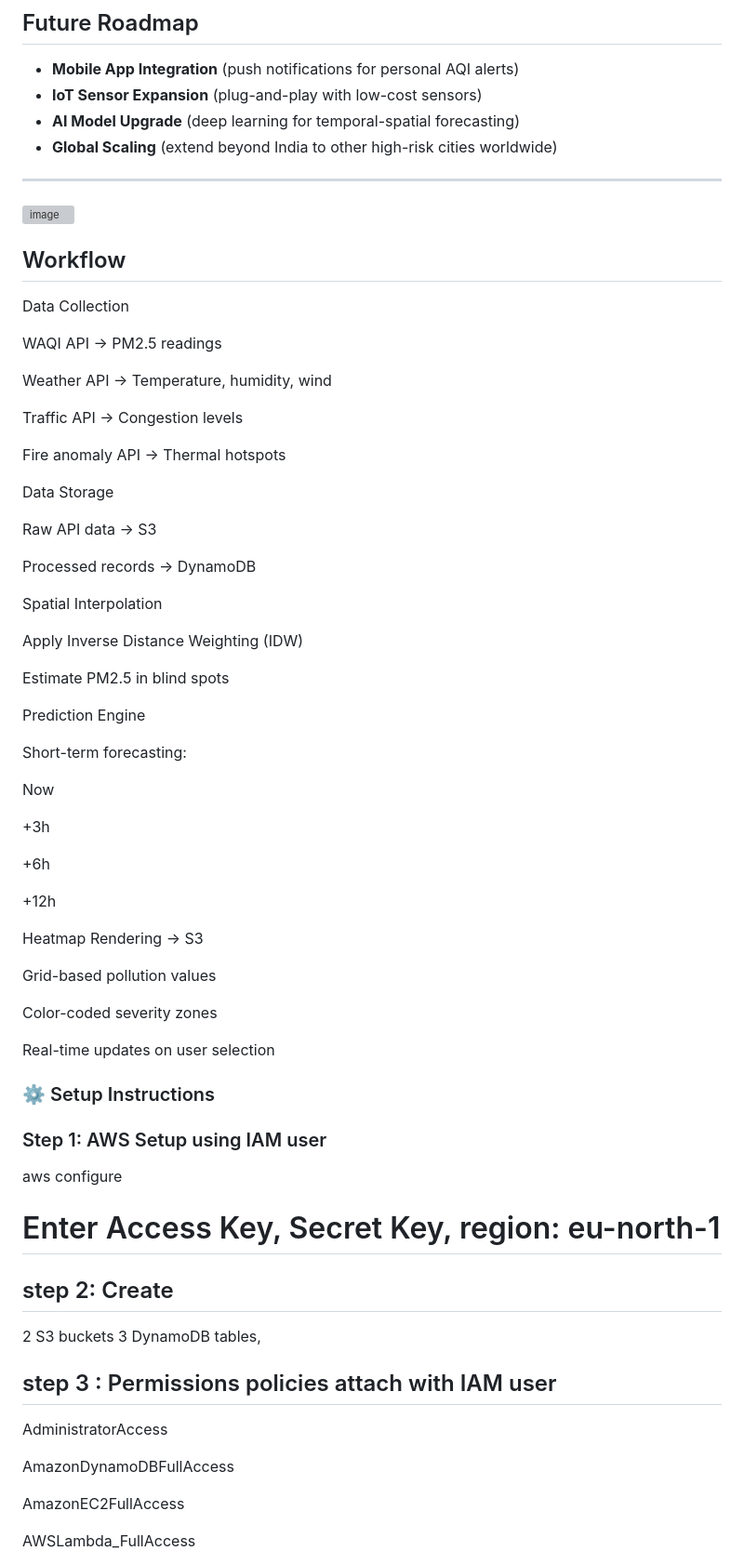
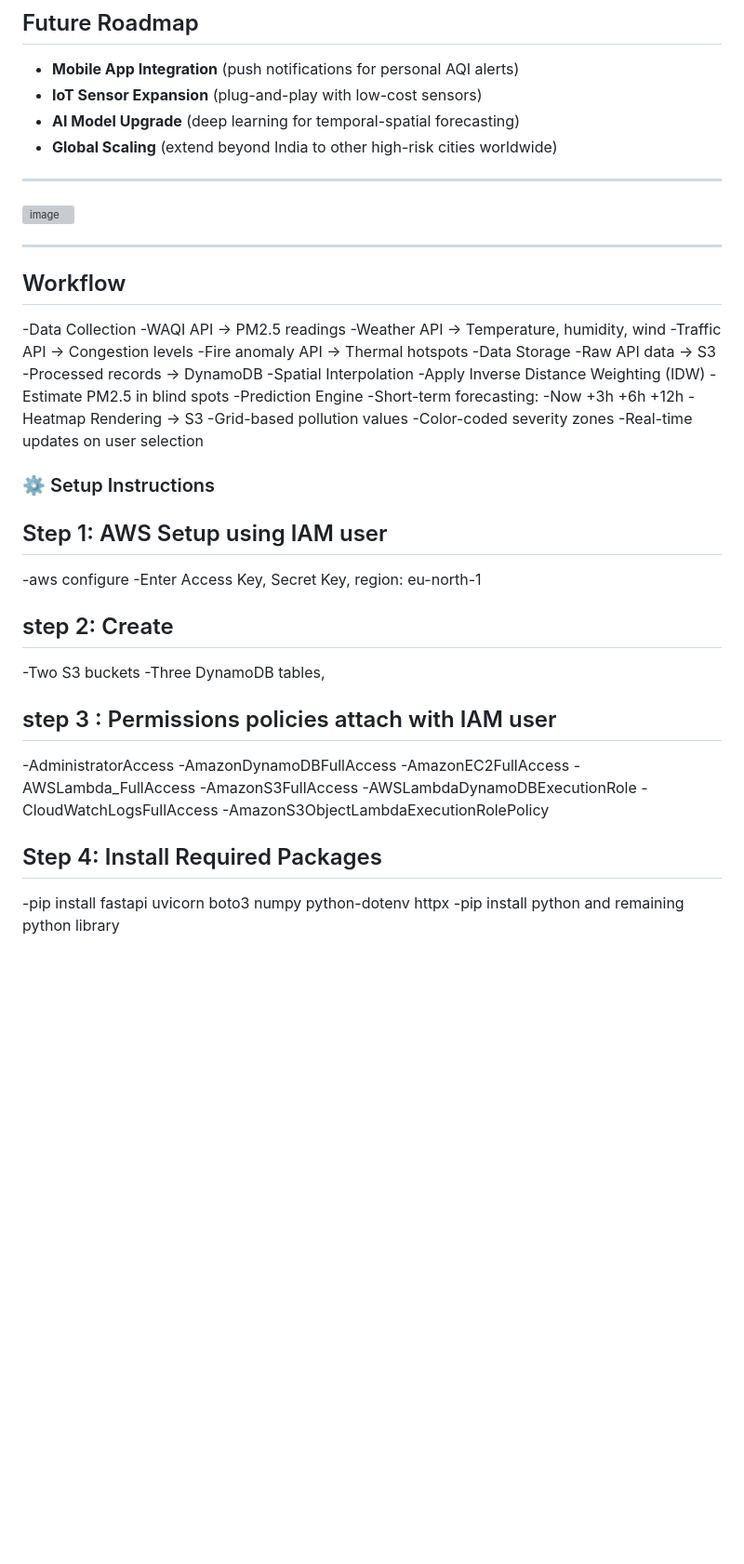
Before and after one commit to kpraveenkum/Vital_air, a Markdown page: README.md, the part around one of its changes. Shown at 93% size. GitHub-like rendering; blank space fills up the shorter version; grey boxes are pictures that could not be loaded.

Commit message:
Update README with project details and setup instructions
Revised the README.md to include comprehensive details about the Vital Air platform, its features, architecture, and setup instructions.

```diff
--- a/README.md
+++ b/README.md
@@ -120,71 +120,54 @@ The system architecture supports scaling to additional cities across India.
 
 
 
+---
 
 ## Workflow
 
-Data Collection
-
-WAQI API → PM2.5 readings
-
-Weather API → Temperature, humidity, wind
-
-Traffic API → Congestion levels
-
-Fire anomaly API → Thermal hotspots
-
-Data Storage
-
-Raw API data → S3
-
-Processed records → DynamoDB
-
-Spatial Interpolation
-
-Apply Inverse Distance Weighting (IDW)
-
-Estimate PM2.5 in blind spots
-
-Prediction Engine
-
-Short-term forecasting:
-
-Now
-
-+3h
-
-+6h
-
-+12h
-
-Heatmap Rendering → S3
-
-
-Grid-based pollution values
-
-Color-coded severity zones
-
-Real-time updates on user selection
-
+-Data Collection
+-WAQI API → PM2.5 readings
+-Weather API → Temperature, humidity, wind
+-Traffic API → Congestion levels
+-Fire anomaly API → Thermal hotspots
+-Data Storage
+-Raw API data → S3
+-Processed records → DynamoDB
+-Spatial Interpolation
+-Apply Inverse Distance Weighting (IDW)
+-Estimate PM2.5 in blind spots
+-Prediction Engine
+-Short-term forecasting:
+-Now +3h +6h +12h
+-Heatmap Rendering → S3
+-Grid-based pollution values
+-Color-coded severity zones
+-Real-time updates on user selection
 
 
 ### ⚙️ Setup Instructions
 
-### Step 1: AWS Setup using IAM user
-aws configure
-# Enter Access Key, Secret Key, region: eu-north-1
+## Step 1: AWS Setup using IAM user
+-aws configure
+-Enter Access Key, Secret Key, region: eu-north-1
 
 ## step 2: Create
 
-2 S3 buckets
-3 DynamoDB tables,
+-Two S3 buckets
+-Three DynamoDB tables,
 
 ## step 3 : Permissions policies attach with IAM user
-AdministratorAccess
 
-AmazonDynamoDBFullAccess
+-AdministratorAccess
+-AmazonDynamoDBFullAccess
+-AmazonEC2FullAccess
+-AWSLambda_FullAccess
+-AmazonS3FullAccess
+-AWSLambdaDynamoDBExecutionRole
+-CloudWatchLogsFullAccess
+-AmazonS3ObjectLambdaExecutionRolePolicy
 
-AmazonEC2FullAccess
+## Step 4: Install Required Packages
 
-AWSLambda_FullAccess
+-pip install fastapi uvicorn boto3 numpy python-dotenv httpx
+-pip install python and remaining python library
 
```
Also changed, not shown: other parts of README.md (+26 -58 lines).
